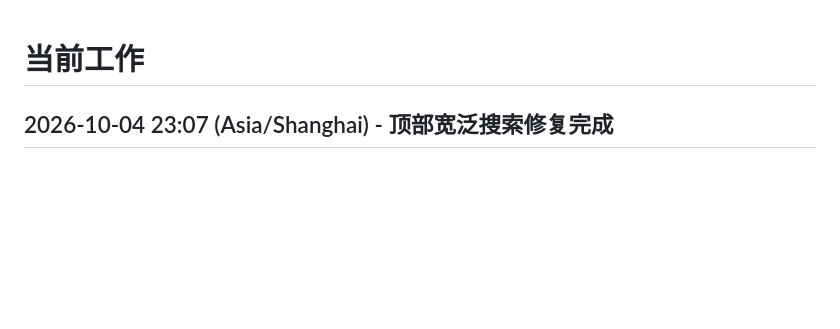
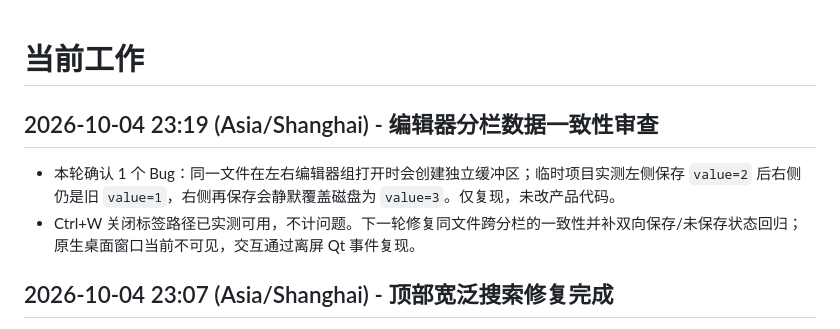
Before and after one commit to ljk00000/SciDevHarness, a Markdown page: CURRENT_WORK.md, the part around the change. Drawn GitHub-style; blank space fills up the shorter version.

```diff
--- a/CURRENT_WORK.md
+++ b/CURRENT_WORK.md
@@ -1,4 +1,8 @@
 # 当前工作
+
+## 2026-10-04 23:19 (Asia/Shanghai) - 编辑器分栏数据一致性审查
+- 本轮确认 1 个 Bug：同一文件在左右编辑器组打开时会创建独立缓冲区；临时项目实测左侧保存 `value=2` 后右侧仍是旧 `value=1`，右侧再保存会静默覆盖磁盘为 `value=3`。仅复现，未改产品代码。
+- Ctrl+W 关闭标签路径已实测可用，不计问题。下一轮修复同文件跨分栏的一致性并补双向保存/未保存状态回归；原生桌面窗口当前不可见，交互通过离屏 Qt 事件复现。
 
 ## 2026-10-04 23:07 (Asia/Shanghai) - 顶部宽泛搜索修复完成
 - 搜索命中目录超过 150 个时，改为按可视区域分批展开；滚动时继续展开，避免结果被折叠成“空文件夹”或一次展开整个项目。提交 `0ce2858` 已推送。
```
Also changed, not shown: HISTORY_RESULTS.md (+4 -0 lines).
